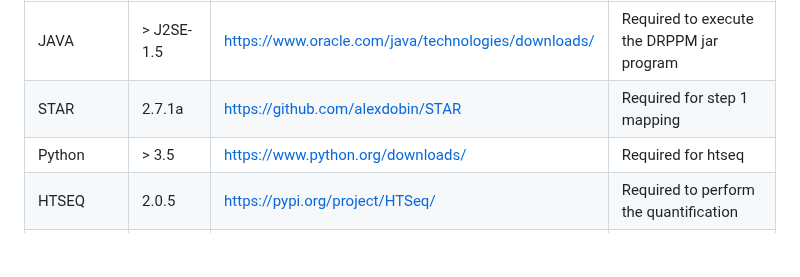
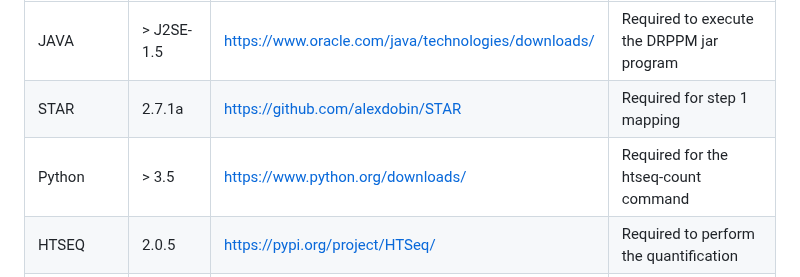
Before and after one commit to shawlab-moffitt/CSEminer-manuscript, a Markdown page: README.md, the part around the change. Drawn GitHub-style; blank space fills up the shorter version.

```diff
--- a/README.md
+++ b/README.md
@@ -14,7 +14,7 @@ The raw RNA-seq data for PCGP and St Jude ClinGen samples are available on St Ju
 | --- | --- | --- | --- |
 | JAVA | > J2SE-1.5 | https://www.oracle.com/java/technologies/downloads/ | Required to execute the DRPPM jar program |
 | STAR | 2.7.1a | https://github.com/alexdobin/STAR | Required for step 1 mapping |
-| Python | > 3.5 | https://www.python.org/downloads/ | Required for htseq |
+| Python | > 3.5 | https://www.python.org/downloads/ | Required for the htseq-count command |
 | HTSEQ | 2.0.5 | https://pypi.org/project/HTSeq/ | Required to perform the quantification |
 | GCC compiler | > 9 | https://gcc.gnu.org/ | Required for step 1.3 to normalize exon counts to FPKM |
 
```
